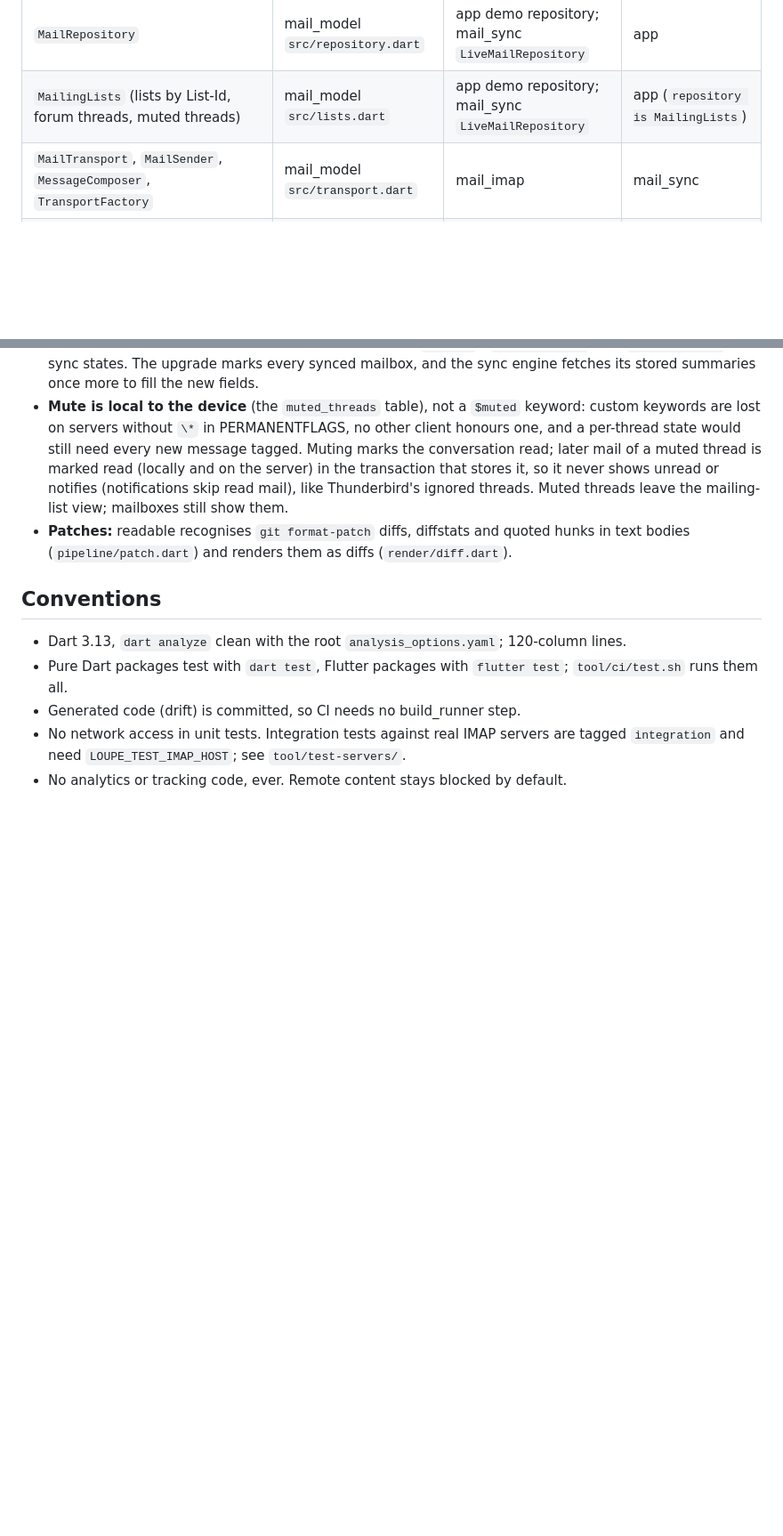
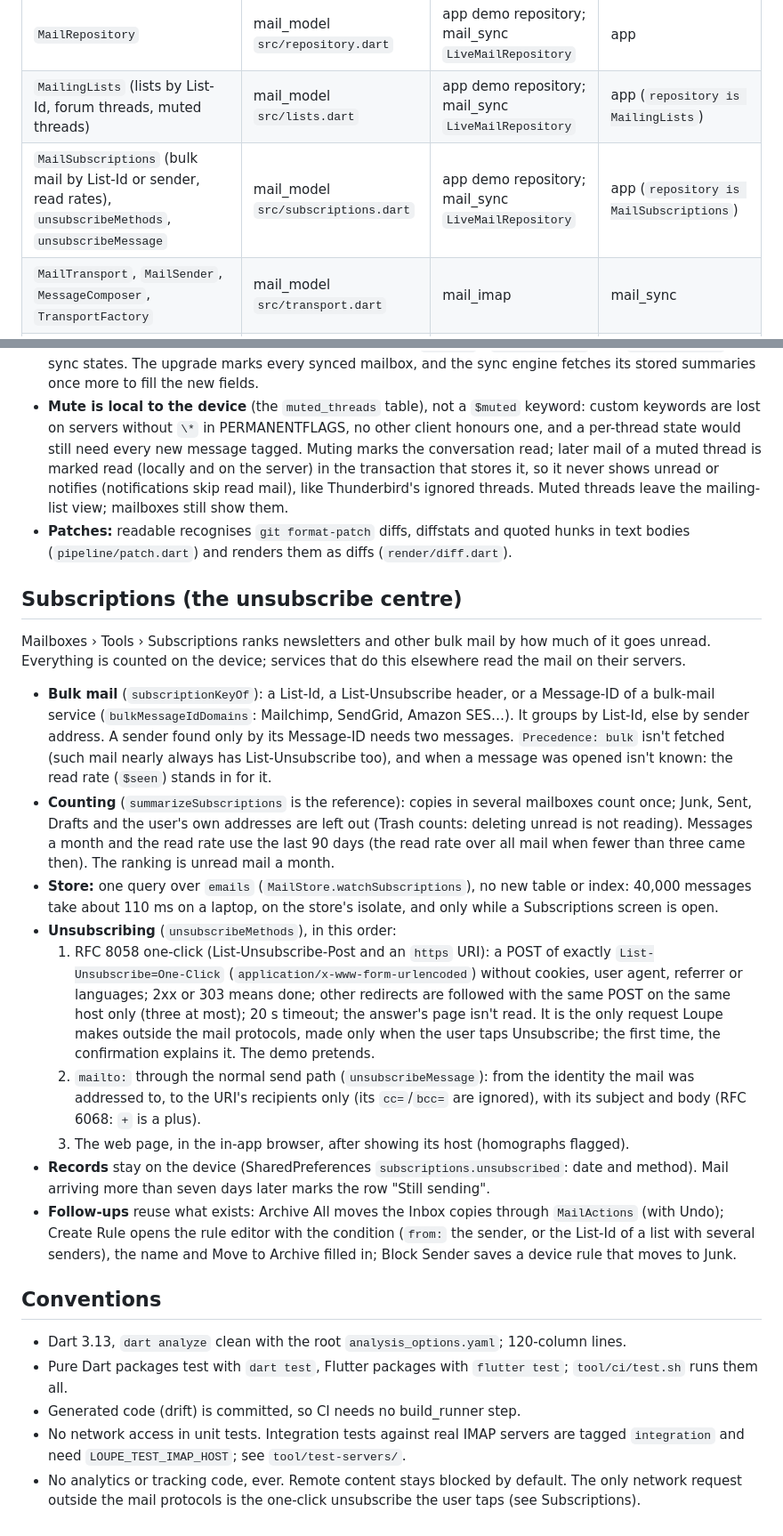
Before and after one commit to BuenGenio/loupe, a Markdown page: docs/ARCHITECTURE.md, 2 parts joined by grey strips. Shown at 89% size. GitHub-like rendering; blank space fills up the shorter version.

Commit message:
Document the unsubscribe centre
Grouping and counting, the store query, the one-click request (the only
one outside the mail protocols), mailto and web fallbacks, records and
follow-ups; MailSubscriptions in the contract table.

Refs #16

Co-Authored-By: Claude Opus 5.5 <noreply@anthropic.com>

```diff
--- a/docs/ARCHITECTURE.md
+++ b/docs/ARCHITECTURE.md
@@ -23,6 +23,7 @@ The packages are developed in parallel. These are the seams:
 |---|---|---|---|
 | `MailRepository` | mail_model `src/repository.dart` | app demo repository; mail_sync `LiveMailRepository` | app |
 | `MailingLists` (lists by List-Id, forum threads, muted threads) | mail_model `src/lists.dart` | app demo repository; mail_sync `LiveMailRepository` | app (`repository is MailingLists`) |
+| `MailSubscriptions` (bulk mail by List-Id or sender, read rates), `unsubscribeMethods`, `unsubscribeMessage` | mail_model `src/subscriptions.dart` | app demo repository; mail_sync `LiveMailRepository` | app (`repository is MailSubscriptions`) |
 | `MailTransport`, `MailSender`, `MessageComposer`, `TransportFactory` | mail_model `src/transport.dart` | mail_imap | mail_sync |
 | `CredentialStore` | mail_model `src/transport.dart` | mail_platform | mail_sync (through the app) |
 | `SearchExpr` (search syntax tree) | mail_model `src/search.dart` | expr_search (parser) | app, mail_store (SQL), mail_imap (IMAP), mail_sync |
@@ -80,10 +81,41 @@ Rules (`app/lib/platform/`):
 - **Patches:** readable recognises `git format-patch` diffs, diffstats and quoted hunks in text bodies
   (`pipeline/patch.dart`) and renders them as diffs (`render/diff.dart`).
 
+## Subscriptions (the unsubscribe centre)
+
+Mailboxes › Tools › Subscriptions ranks newsletters and other bulk mail by how much of it goes unread. Everything is
+counted on the device; services that do this elsewhere read the mail on their servers.
+
+- **Bulk mail** (`subscriptionKeyOf`): a List-Id, a List-Unsubscribe header, or a Message-ID of a bulk-mail service
+  (`bulkMessageIdDomains`: Mailchimp, SendGrid, Amazon SES…). It groups by List-Id, else by sender address. A sender
+  found only by its Message-ID needs two messages. `Precedence: bulk` isn't fetched (such mail nearly always has
+  List-Unsubscribe too), and when a message was opened isn't known: the read rate (`$seen`) stands in for it.
+- **Counting** (`summarizeSubscriptions` is the reference): copies in several mailboxes count once; Junk, Sent, Drafts
+  and the user's own addresses are left out (Trash counts: deleting unread is not reading). Messages a month and the
+  read rate use the last 90 days (the read rate over all mail when fewer than three came then). The ranking is unread
+  mail a month.
+- **Store:** one query over `emails` (`MailStore.watchSubscriptions`), no new table or index: 40,000 messages take
+  about 110 ms on a laptop, on the store's isolate, and only while a Subscriptions screen is open.
+- **Unsubscribing** (`unsubscribeMethods`), in this order:
+  1. RFC 8058 one-click (List-Unsubscribe-Post and an `https` URI): a POST of exactly `List-Unsubscribe=One-Click`
+     (`application/x-www-form-urlencoded`) without cookies, user agent, referrer or languages; 2xx or 303 means done;
+     other redirects are followed with the same POST on the same host only (three at most); 20 s timeout; the answer's
+     page isn't read. It is the only request Loupe makes outside the mail protocols, made only when the user taps
+     Unsubscribe; the first time, the confirmation explains it. The demo pretends.
+  2. `mailto:` through the normal send path (`unsubscribeMessage`): from the identity the mail was addressed to, to
+     the URI's recipients only (its `cc=`/`bcc=` are ignored), with its subject and body (RFC 6068: `+` is a plus).
+  3. The web page, in the in-app browser, after showing its host (homographs flagged).
+- **Records** stay on the device (SharedPreferences `subscriptions.unsubscribed`: date and method). Mail arriving more
+  than seven days later marks the row "Still sending".
+- **Follow-ups** reuse what exists: Archive All moves the Inbox copies through `MailActions` (with Undo); Create Rule
+  opens the rule editor with the condition (`from:` the sender, or the List-Id of a list with several senders), the
+  name and Move to Archive filled in; Block Sender saves a device rule that moves to Junk.
+
 ## Conventions
 
 - Dart 3.13, `dart analyze` clean with the root `analysis_options.yaml`; 120-column lines.
 - Pure Dart packages test with `dart test`, Flutter packages with `flutter test`; `tool/ci/test.sh` runs them all.
 - Generated code (drift) is committed, so CI needs no build_runner step.
 - No network access in unit tests. Integration tests against real IMAP servers are tagged `integration` and need `LOUPE_TEST_IMAP_HOST`; see `tool/test-servers/`.
-- No analytics or tracking code, ever. Remote content stays blocked by default.
+- No analytics or tracking code, ever. Remote content stays blocked by default. The only network request outside the
+  mail protocols is the one-click unsubscribe the user taps (see Subscriptions).
```
